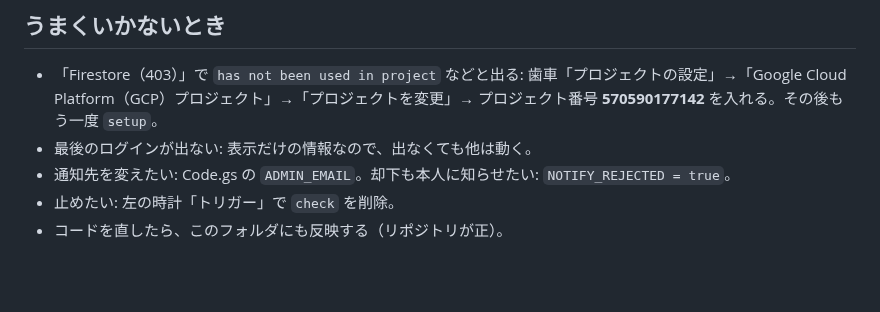
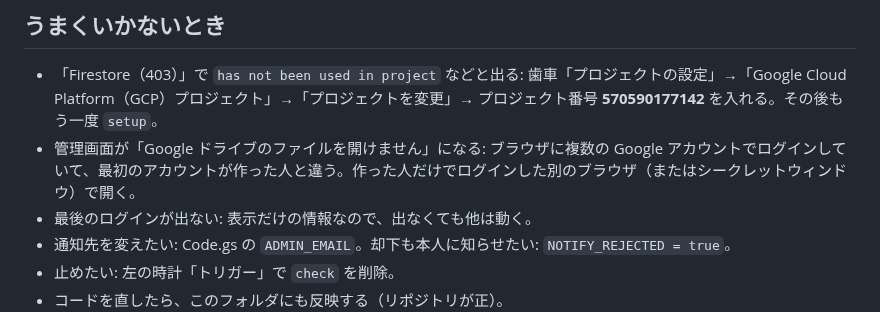
Before and after one commit to alamone/gradius3, a Markdown page: tools/notify-gas/README.md, the part around the change. Rendered like a GitHub page; blank space fills up the shorter version.

Commit message:
notify-gas: 管理画面が開けないときの対処を追記
Co-Authored-By: Claude Opus 5.5 <noreply@anthropic.com>
Claude-Session: https://claude.ai/code/session_01GNXJBQyJM9Teh9ybNu2iKr

```diff
--- a/tools/notify-gas/README.md
+++ b/tools/notify-gas/README.md
@@ -32,6 +32,7 @@ Firebase のプロジェクトを作った **Google アカウント**で行う
 ## うまくいかないとき
 
 - 「Firestore（403）」で `has not been used in project` などと出る: 歯車「プロジェクトの設定」→「Google Cloud Platform（GCP）プロジェクト」→「プロジェクトを変更」→ プロジェクト番号 **570590177142** を入れる。その後もう一度 `setup`。
+- 管理画面が「Google ドライブのファイルを開けません」になる: ブラウザに複数の Google アカウントでログインしていて、最初のアカウントが作った人と違う。作った人だけでログインした別のブラウザ（またはシークレットウィンドウ）で開く。
 - 最後のログインが出ない: 表示だけの情報なので、出なくても他は動く。
 - 通知先を変えたい: Code.gs の `ADMIN_EMAIL`。却下も本人に知らせたい: `NOTIFY_REJECTED = true`。
 - 止めたい: 左の時計「トリガー」で `check` を削除。
```
